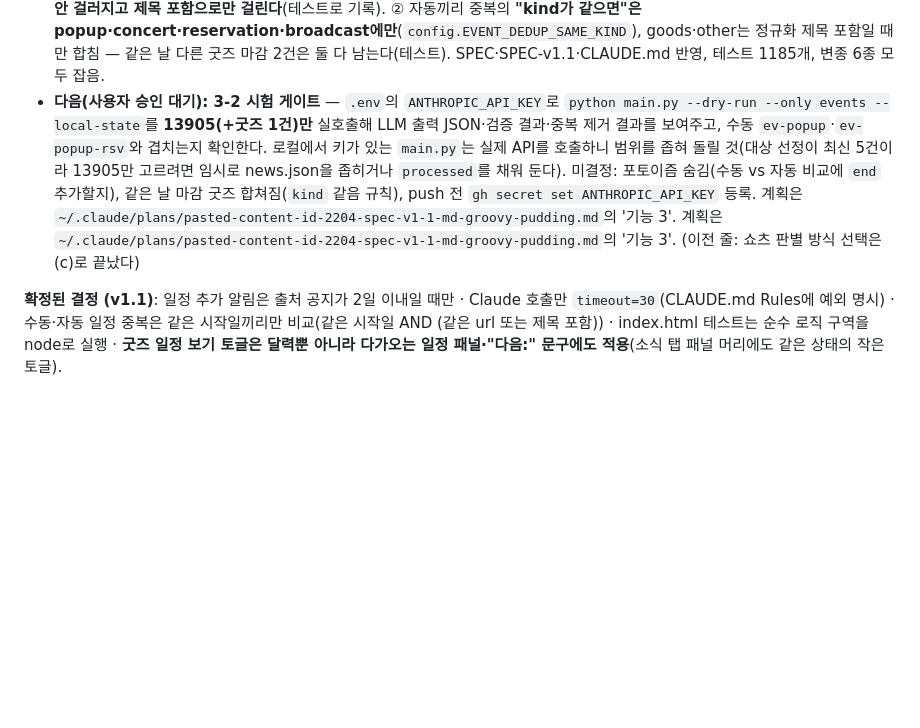
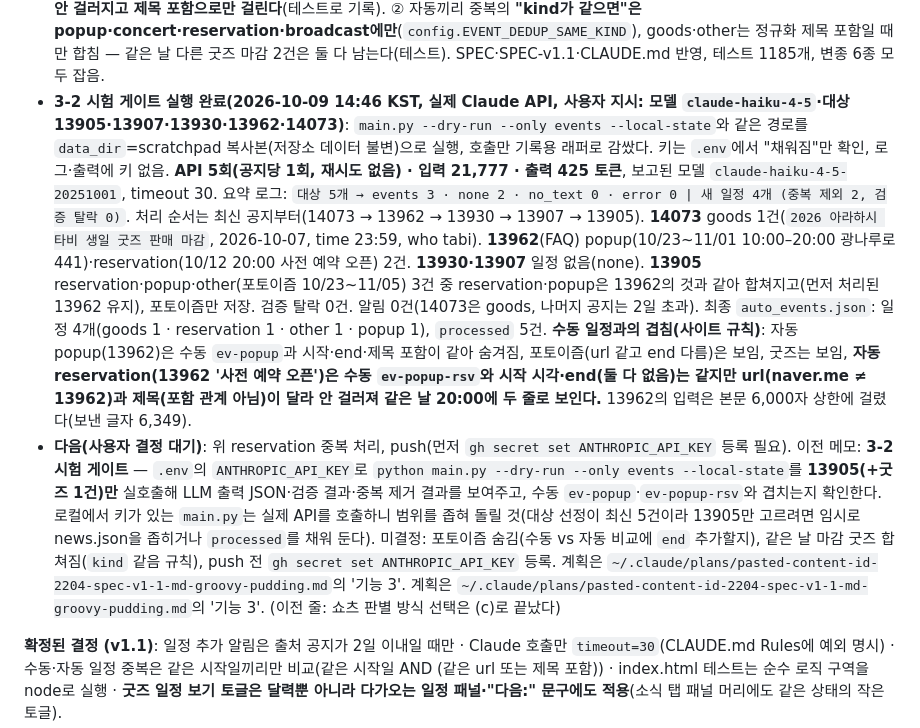
Before and after one commit to sora7942/stella-radar, a Markdown page: PROGRESS.md, the part around the change. Rendered like a GitHub page; blank space fills up the shorter version.

Commit message:
docs: PROGRESS — 기능 3-2 시험 게이트 결과(실제 API 5회, 입력 21,777·출력 425 토큰)
Co-Authored-By: Claude Sonnet 5.5 <noreply@anthropic.com>

```diff
--- a/PROGRESS.md
+++ b/PROGRESS.md
@@ -53,7 +53,8 @@ SPEC 12장 진행 상황. 새 세션은 이 파일 → `SPEC.md` → `CLAUDE.md`
 - **3-1 ③ 완료(2026-10-09, 로컬 커밋)**: `site/index.html` — `auto_events.json` 로드(실패·없음이어도 수동 일정만으로 동작), 순수 로직 구역에 `kstDay·timeOf·normTitle·safeHref·normEvent·mergeEvents·visibleEvents·autoChip·loadShowGoods·saveShowGoods`, 달력(그리드·일별 목록·목록 보기)·다가오는 일정 패널·"다음:" 문구가 모두 `evList()`(병합 + 굿즈 토글)를 거침, 굿즈 토글 `#showgoods`(달력 위 막대)·`#showgoods-up`(패널 머리)이 한 상태(`sr_showGoods`, 기본 켜짐, 저장이 막혀도 동작)를 공유, "자동 · 원문" 칩(원문 공지 링크), 굿즈 마감은 점선 옅은 스타일, 위험한 URL(`javascript:` 등)은 링크로 걸지 않고 읽을 수 없는 일정은 건너뜀. 수동·자동 중복은 합의 규칙(같은 시작일 AND (같은 url 또는 제목 포함))대로. 테스트 `tests/test_site_logic.py` +54개(독립 기준 모델로 576조합 비교), 변종 18종 중 17종 잡음·1종 동치. **브라우저 확인(Chrome 154 headless, CDP, 배포본 news·status + 합성 `auto_events.json`을 scratchpad 복사본에서)**: 1280px·400px × 라이트·다크 + `localStorage`가 예외를 던지는 환경, 콘솔 에러·예외·요청 실패·HTTP 4xx 0, 가로 넘침 0, 토글 켜짐/꺼짐이 그리드·목록·일별·패널·"다음:"에 모두 적용되고 새로고침 뒤 유지(저장 막힘이면 기본값), 패널 토글과 달력 토글 상태 공유, XSS 문자열은 글자로만 표시(`window.__xss` 미실행), `javascript:` 링크 0, 깨진 일정 2건은 건너뜀. **발견(합의 규칙의 부작용, 보고함)**: 자동 일정의 `url`은 항상 출처 공지 URL이라, 수동 `ev-popup`(url=13905)과 **같은 날 시작하는 13905의 별건 일정(포토이즘 10/23~11/05, kind other)이 '같은 시작일 + 같은 url'로 달력에서 숨겨진다**(서버에는 저장됨). 해결안: 수동·자동 비교에 `end`도 같을 것을 추가(포토이즘 11/05 ≠ 팝업 11/01) — 사용자 결정 대기, 지금은 동작을 테스트로 기록. 또 수동 `ev-popup-rsv`(제목 'STELLA MODE:ON 팝업 네이버 예약 오픈', url naver.me)와 13905의 자동 예약 오픈은 제목이 서로 포함되지 않고 url이 달라 둘 다 보인다(실제 추출 제목은 3-2에서 확인).
 - **3-1 ④ 완료 = 3-1 전체 완료(2026-10-09, 로컬 커밋 `3711fd1`)**: `SPEC.md`(1·2·3·4·5·6·7·8·9장), `SPEC-v1.1.md`(기능 3 처리 흐름·'중복 처리'를 자동끼리/수동 vs 자동으로 나눠 사용자 결정 반영·알림), `CLAUDE.md`(Stack·Structure·Rules의 timeout 예외·Critical의 키 비노출·Gotchas), `README.md`(LLM 문구·Secret 등록·`.env` 주의). 전체 테스트 1168개 통과, 비밀 스캔 23개 통과. 저장소 밖 홈 폴더의 `SPEC.md`·`CLAUDE.md` 사본은 건드리지 않았다.
 - **3-1 수정 2건(2026-10-09, 사용자 지시, 로컬 커밋)**: ① 수동·자동 중복의 **url 경로에 end도 같을 것**(자동 일정 url은 항상 공지 URL이라 같은 공지의 별건 일정이 숨던 것 — 포토이즘 11/05는 이제 남고 같은 end(11/01)의 팝업 쌍둥이는 걸러짐, 하루짜리끼리(둘 다 end 없음)는 같은 값, 제목 포함 경로는 end를 보지 않음). **실제 `ev-popup-rsv`는 url이 naver.me라 url 경로로는 어차피 안 걸러지고 제목 포함으로만 걸린다**(테스트로 기록). ② 자동끼리 중복의 **"kind가 같으면"은 popup·concert·reservation·broadcast에만**(`config.EVENT_DEDUP_SAME_KIND`), goods·other는 정규화 제목 포함일 때만 합침 — 같은 날 다른 굿즈 마감 2건은 둘 다 남는다(테스트). SPEC·SPEC-v1.1·CLAUDE.md 반영, 테스트 1185개, 변종 6종 모두 잡음.
-- **다음(사용자 승인 대기): 3-2 시험 게이트** — `.env`의 `ANTHROPIC_API_KEY`로 `python main.py --dry-run --only events --local-state`를 **13905(+굿즈 1건)만** 실호출해 LLM 출력 JSON·검증 결과·중복 제거 결과를 보여주고, 수동 `ev-popup`·`ev-popup-rsv`와 겹치는지 확인한다. 로컬에서 키가 있는 `main.py`는 실제 API를 호출하니 범위를 좁혀 돌릴 것(대상 선정이 최신 5건이라 13905만 고르려면 임시로 news.json을 좁히거나 `processed`를 채워 둔다). 미결정: 포토이즘 숨김(수동 vs 자동 비교에 `end` 추가할지), 같은 날 마감 굿즈 합쳐짐(`kind` 같음 규칙), push 전 `gh secret set ANTHROPIC_API_KEY` 등록. 계획은 `~/.claude/plans/pasted-content-id-2204-spec-v1-1-md-groovy-pudding.md`의 '기능 3'. 계획은 `~/.claude/plans/pasted-content-id-2204-spec-v1-1-md-groovy-pudding.md`의 '기능 3'. (이전 줄: 쇼츠 판별 방식 선택은 (c)로 끝났다)
+- **3-2 시험 게이트 실행 완료(2026-10-09 14:46 KST, 실제 Claude API, 사용자 지시: 모델 `claude-haiku-4-5`·대상 13905·13907·13930·13962·14073)**: `main.py --dry-run --only events --local-state`와 같은 경로를 `data_dir`=scratchpad 복사본(저장소 데이터 불변)으로 실행, 호출만 기록용 래퍼로 감쌌다. 키는 `.env`에서 "채워짐"만 확인, 로그·출력에 키 없음. **API 5회(공지당 1회, 재시도 없음) · 입력 21,777 · 출력 425 토큰**, 보고된 모델 `claude-haiku-4-5-20251001`, timeout 30. 요약 로그: `대상 5개 → events 3 · none 2 · no_text 0 · error 0 | 새 일정 4개 (중복 제외 2, 검증 탈락 0)`. 처리 순서는 최신 공지부터(14073 → 13962 → 13930 → 13907 → 13905). **14073** goods 1건(`2026 아라하시 타비 생일 굿즈 판매 마감`, 2026-10-07, time 23:59, who tabi). **13962**(FAQ) popup(10/23~11/01 10:00–20:00 광나루로 441)·reservation(10/12 20:00 사전 예약 오픈) 2건. **13930·13907** 일정 없음(none). **13905** reservation·popup·other(포토이즘 10/23~11/05) 3건 중 reservation·popup은 13962의 것과 같아 합쳐지고(먼저 처리된 13962 유지), 포토이즘만 저장. 검증 탈락 0건. 알림 0건(14073은 goods, 나머지 공지는 2일 초과). 최종 `auto_events.json`: 일정 4개(goods 1 · reservation 1 · other 1 · popup 1), `processed` 5건. **수동 일정과의 겹침(사이트 규칙)**: 자동 popup(13962)은 수동 `ev-popup`과 시작·end·제목 포함이 같아 숨겨짐, 포토이즘(url 같고 end 다름)은 보임, 굿즈는 보임, **자동 reservation(13962 '사전 예약 오픈')은 수동 `ev-popup-rsv`와 시작 시각·end(둘 다 없음)는 같지만 url(naver.me ≠ 13962)과 제목(포함 관계 아님)이 달라 안 걸러져 같은 날 20:00에 두 줄로 보인다.** 13962의 입력은 본문 6,000자 상한에 걸렸다(보낸 글자 6,349).
+- **다음(사용자 결정 대기)**: 위 reservation 중복 처리, push(먼저 `gh secret set ANTHROPIC_API_KEY` 등록 필요). 이전 메모: **3-2 시험 게이트** — `.env`의 `ANTHROPIC_API_KEY`로 `python main.py --dry-run --only events --local-state`를 **13905(+굿즈 1건)만** 실호출해 LLM 출력 JSON·검증 결과·중복 제거 결과를 보여주고, 수동 `ev-popup`·`ev-popup-rsv`와 겹치는지 확인한다. 로컬에서 키가 있는 `main.py`는 실제 API를 호출하니 범위를 좁혀 돌릴 것(대상 선정이 최신 5건이라 13905만 고르려면 임시로 news.json을 좁히거나 `processed`를 채워 둔다). 미결정: 포토이즘 숨김(수동 vs 자동 비교에 `end` 추가할지), 같은 날 마감 굿즈 합쳐짐(`kind` 같음 규칙), push 전 `gh secret set ANTHROPIC_API_KEY` 등록. 계획은 `~/.claude/plans/pasted-content-id-2204-spec-v1-1-md-groovy-pudding.md`의 '기능 3'. 계획은 `~/.claude/plans/pasted-content-id-2204-spec-v1-1-md-groovy-pudding.md`의 '기능 3'. (이전 줄: 쇼츠 판별 방식 선택은 (c)로 끝났다)
 
 **확정된 결정 (v1.1)**: 일정 추가 알림은 출처 공지가 2일 이내일 때만 · Claude 호출만 `timeout=30`(CLAUDE.md Rules에 예외 명시) · 수동·자동 일정 중복은 같은 시작일끼리만 비교(같은 시작일 AND (같은 url 또는 제목 포함)) · index.html 테스트는 순수 로직 구역을 node로 실행 · **굿즈 일정 보기 토글은 달력뿐 아니라 다가오는 일정 패널·"다음:" 문구에도 적용**(소식 탭 패널 머리에도 같은 상태의 작은 토글).
 
```
